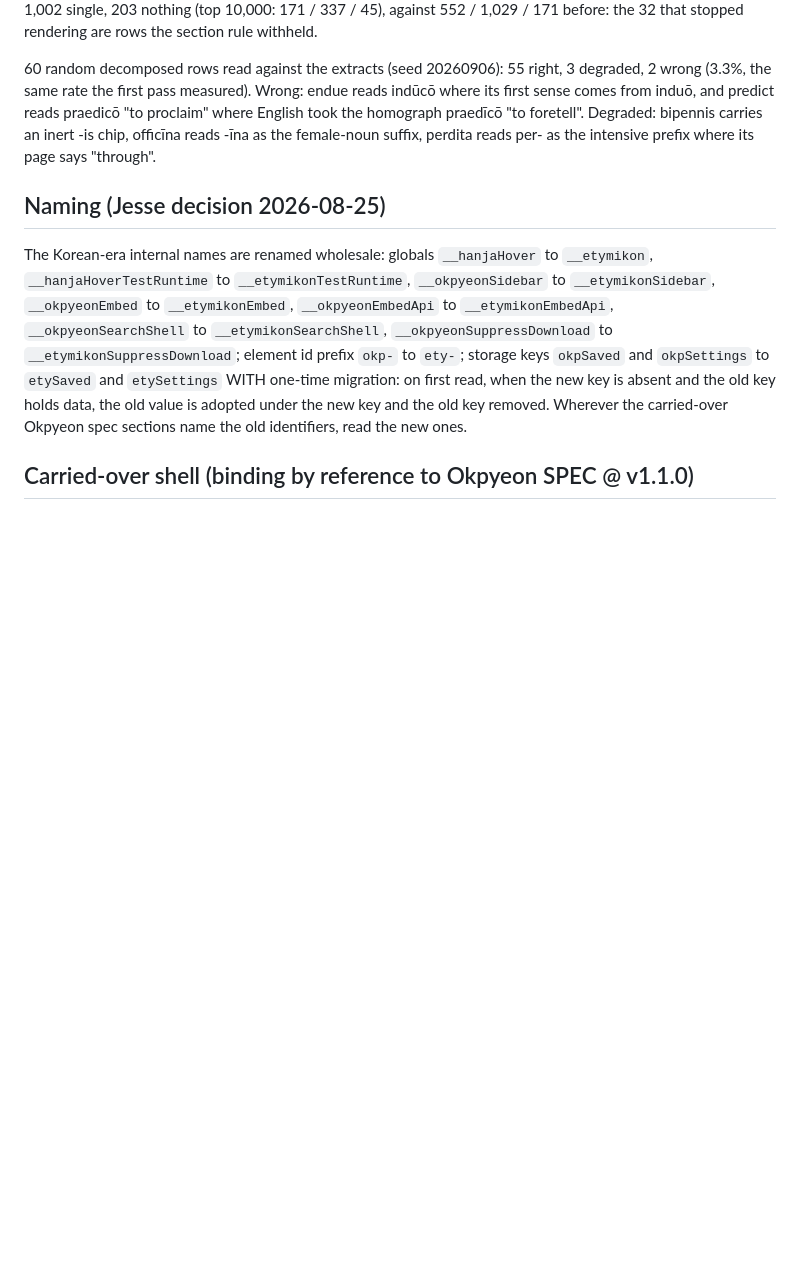
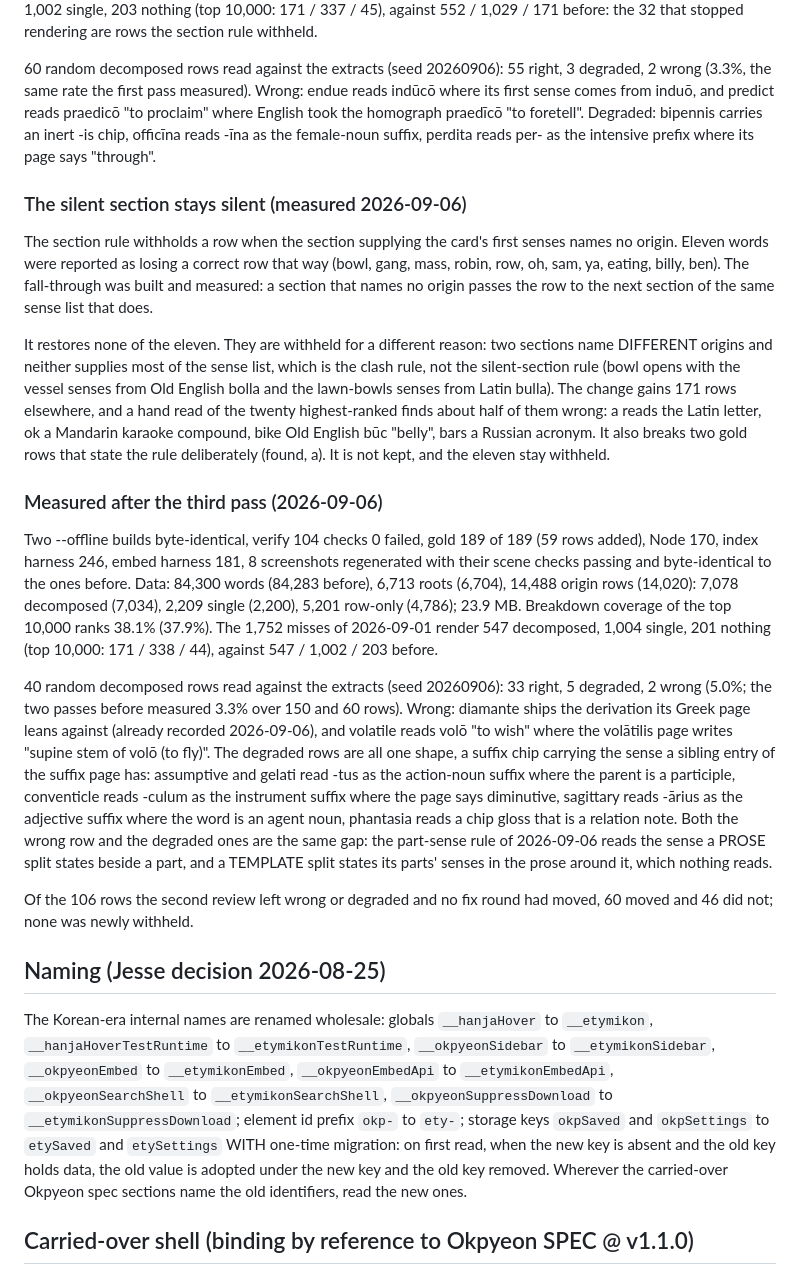
Before and after one commit to jjm4000/etymikon, a Markdown page: SPEC.md, the part around the change. GitHub-like rendering; blank space fills up the shorter version.

Commit message:
Record the measured outcome of the third pass
Two offline builds byte-identical, verify 104 checks 0 failed, gold 189
of 189 with 59 rows added, Node 170, index harness 246, embed harness
181, 8 screenshots regenerated byte-identical with their scene checks
passing. 84,300 words, 6,713 roots, 14,488 origin rows (7,078
decomposed, 2,209 single, 5,201 row-only), 23.9 MB. Breakdown coverage
of the top 10,000 ranks 38.1%.

40 random decomposed rows read against the extracts, seed 20260906: 33
right, 5 degraded, 2 wrong. The wrong row and every degraded one are the
same gap, a template split whose parts' senses the page states in the
prose around it and nothing reads.

Of the 106 rows the second review left wrong or degraded and no fix
round had moved, 60 moved and 46 did not; none was newly withheld.

The section fall-through for a silent section was built and measured,
and is not kept: it restores none of the eleven words reported as losing
a row that way (they are withheld by the clash rule instead), gains 171
rows elsewhere of which a hand read of the twenty highest-ranked finds
about half wrong, and breaks two gold rows that state the rule.

Co-Authored-By: Claude Fable 5 <noreply@anthropic.com>

```diff
--- a/SPEC.md
+++ b/SPEC.md
@@ -1894,6 +1894,56 @@ praedīcō "to foretell". Degraded: bipennis carries an inert -is chip,
 officīna reads -īna as the female-noun suffix, perdita reads per- as the
 intensive prefix where its page says "through".
 
+### The silent section stays silent (measured 2026-09-06)
+
+The section rule withholds a row when the section supplying the card's
+first senses names no origin. Eleven words were reported as losing a
+correct row that way (bowl, gang, mass, robin, row, oh, sam, ya, eating,
+billy, ben). The fall-through was built and measured: a section that names
+no origin passes the row to the next section of the same sense list that
+does.
+
+It restores none of the eleven. They are withheld for a different reason:
+two sections name DIFFERENT origins and neither supplies most of the sense
+list, which is the clash rule, not the silent-section rule (bowl opens
+with the vessel senses from Old English bolla and the lawn-bowls senses
+from Latin bulla). The change gains 171 rows elsewhere, and a hand read of
+the twenty highest-ranked finds about half of them wrong: a reads the
+Latin letter, ok a Mandarin karaoke compound, bike Old English būc
+"belly", bars a Russian acronym. It also breaks two gold rows that state
+the rule deliberately (found, a). It is not kept, and the eleven stay
+withheld.
+
+### Measured after the third pass (2026-09-06)
+
+Two --offline builds byte-identical, verify 104 checks 0 failed, gold 189
+of 189 (59 rows added), Node 170, index harness 246, embed harness 181, 8
+screenshots regenerated with their scene checks passing and byte-identical
+to the ones before. Data: 84,300 words (84,283 before), 6,713 roots
+(6,704), 14,488 origin rows (14,020): 7,078 decomposed (7,034), 2,209
+single (2,200), 5,201 row-only (4,786); 23.9 MB. Breakdown coverage of the
+top 10,000 ranks 38.1% (37.9%). The 1,752 misses of 2026-09-01 render 547
+decomposed, 1,004 single, 201 nothing (top 10,000: 171 / 338 / 44),
+against 547 / 1,002 / 203 before.
+
+40 random decomposed rows read against the extracts (seed 20260906): 33
+right, 5 degraded, 2 wrong (5.0%; the two passes before measured 3.3% over
+150 and 60 rows). Wrong: diamante ships the derivation its Greek page
+leans against (already recorded 2026-09-06), and volatile reads volō "to
+wish" where the volātilis page writes "supine stem of volō (to fly)". The
+degraded rows are all one shape, a suffix chip carrying the sense a
+sibling entry of the suffix page has: assumptive and gelati read -tus as
+the action-noun suffix where the parent is a participle, conventicle reads
+-culum as the instrument suffix where the page says diminutive, sagittary
+reads -ārius as the adjective suffix where the word is an agent noun,
+phantasia reads a chip gloss that is a relation note. Both the wrong row
+and the degraded ones are the same gap: the part-sense rule of 2026-09-06
+reads the sense a PROSE split states beside a part, and a TEMPLATE split
+states its parts' senses in the prose around it, which nothing reads.
+
+Of the 106 rows the second review left wrong or degraded and no fix round
+had moved, 60 moved and 46 did not; none was newly withheld.
+
 ## Naming (Jesse decision 2026-08-25)
 
 The Korean-era internal names are renamed wholesale: globals
```
